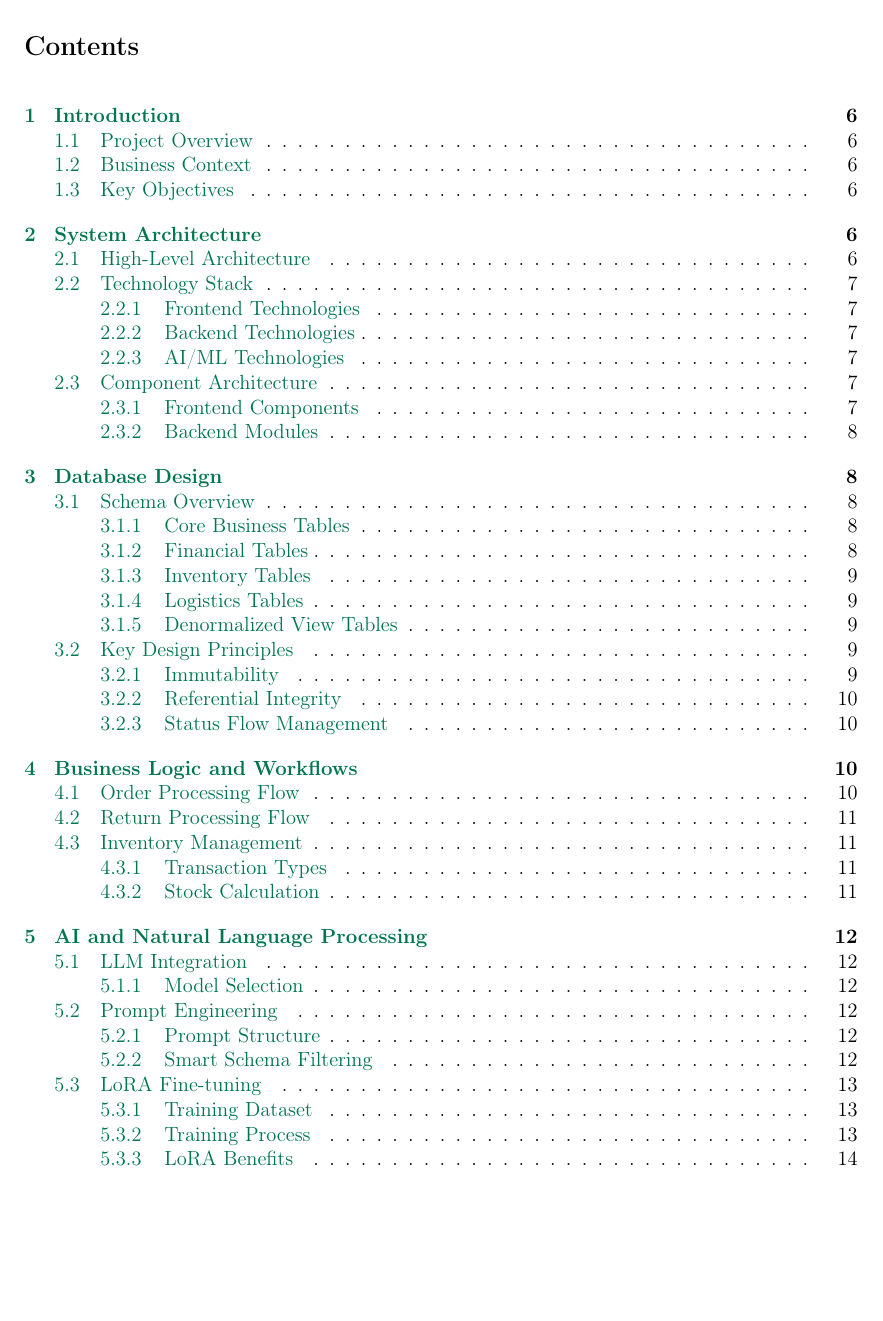
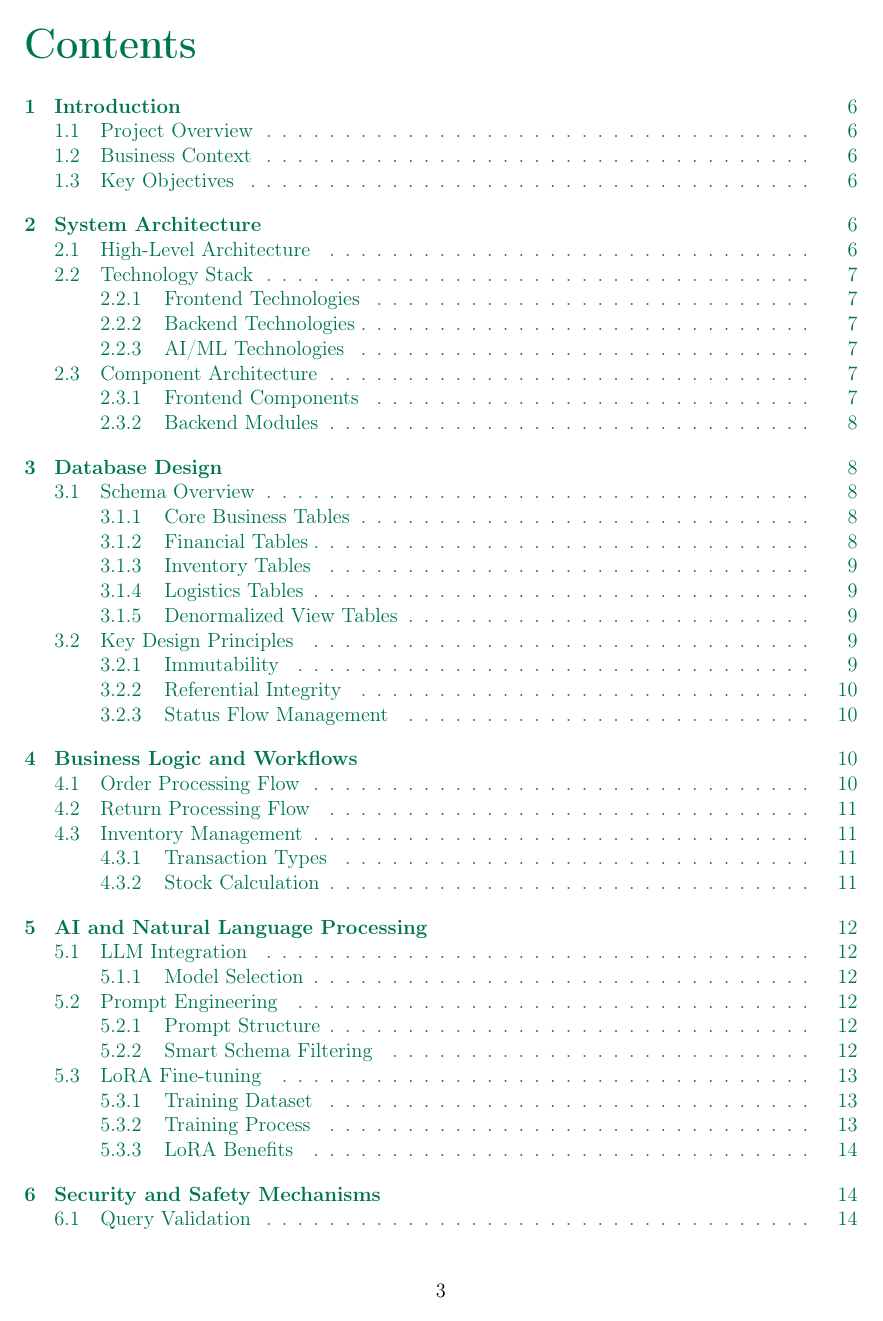
Before and after one commit to MinhajulBhuiyan/DataSense, a LaTeX paper (datasense.tex): page 3 of 33. Compiled offline with pdfLaTeX.

Commit message:
Changing the tex

```diff
--- a/datasense.tex
+++ b/datasense.tex
@@ -20,6 +20,17 @@
 \usepackage{colortbl}
 \usepackage{array}
 \usepackage{pifont}
+
+% Table of contents styling
+\usepackage{tocloft}
+% Color ToC title and spacing
+\renewcommand{\cfttoctitlefont}{\color{datasensegreen}\huge\bfseries}
+\renewcommand{\cftaftertoctitle}{\vspace{0.5em}}
+% Make dot leaders and page numbers green
+\renewcommand{\cftdot}{\textcolor{datasensegreen}{.}}
+\renewcommand{\cftsecpagefont}{\color{datasensegreen}}
+\renewcommand{\cftsubsecpagefont}{\color{datasensegreen}}
+\renewcommand{\cftsubsubsecpagefont}{\color{datasensegreen}}
 
 % Define custom colors - UPDATED PRIMARY COLOR
 \definecolor{datasensegreen}{HTML}{00764c}
```
